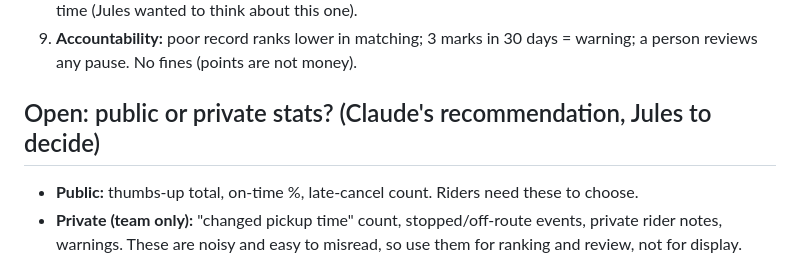
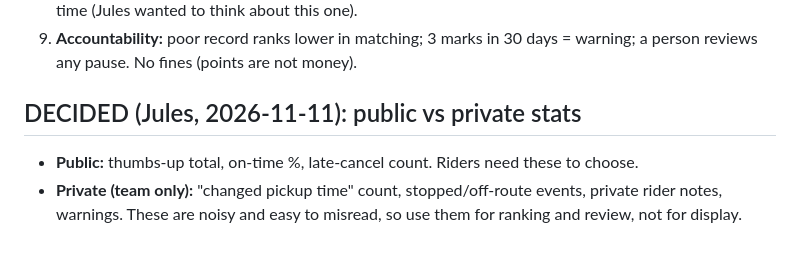
Before and after one commit to juliaonmoon/rideshare, a Markdown page: docs/RIDER_VIEW.md, the part around the change. Drawn GitHub-style.

Commit message:
Mark public/private driver stats as decided (#227)
Co-authored-by: Claude Sonnet 5.5 <noreply@anthropic.com>

```diff
--- a/docs/RIDER_VIEW.md
+++ b/docs/RIDER_VIEW.md
@@ -63,6 +63,6 @@
 8. **Driver stats shown:** thumbs up, on-time %, late cancels, and how often the driver changed the pickup time (Jules wanted to think about this one).
 9. **Accountability:** poor record ranks lower in matching; 3 marks in 30 days = warning; a person reviews any pause. No fines (points are not money).
 
-## Open: public or private stats? (Claude's recommendation, Jules to decide)
+## DECIDED (Jules, 2026-11-11): public vs private stats
 - **Public:** thumbs-up total, on-time %, late-cancel count. Riders need these to choose.
 - **Private (team only):** "changed pickup time" count, stopped/off-route events, private rider notes, warnings. These are noisy and easy to misread, so use them for ranking and review, not for display.
```
